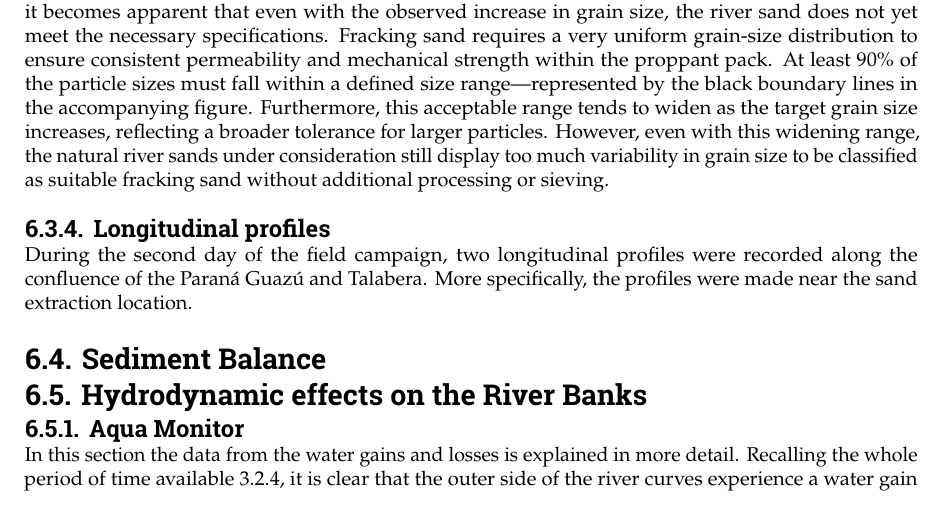
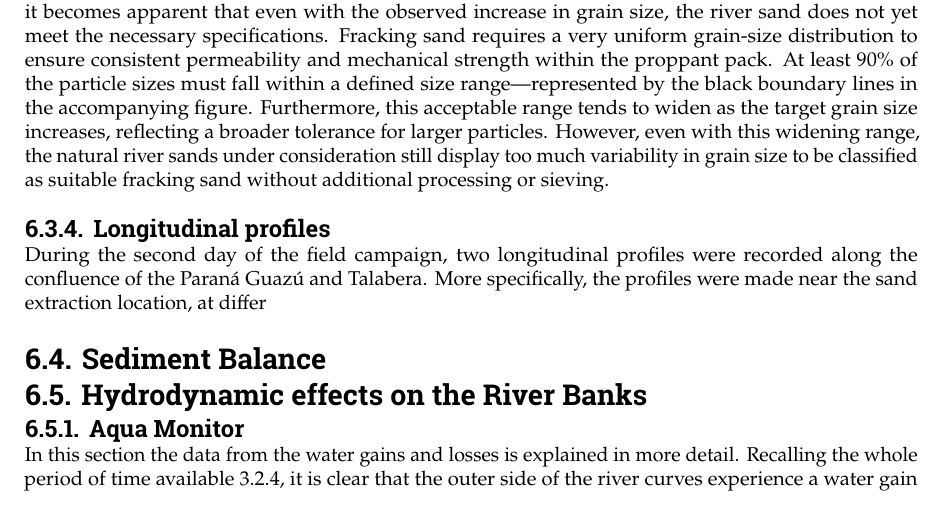
Before and after one commit to Njeapp2/bibtex, a LaTeX thesis (report.tex, which reads mainmatter/6-Hydroanalysis.tex): part of page 72 of 123, cut so that both start at the same text. Compiled offline with pdfLaTeX.

Commit message:
Update on Overleaf.

```diff
--- a/mainmatter/6-Hydroanalysis.tex
+++ b/mainmatter/6-Hydroanalysis.tex
@@ -610,7 +610,7 @@ Furthermore, this acceptable range tends to widen as the target grain size incre
 
 
 \subsection{Longitudinal profiles}
-During the second day of the field campaign, two longitudinal profiles were recorded along the confluence of the Paraná Guazú and Talabera. More specifically, the profiles were made near the sand extraction location.
+During the second day of the field campaign, two longitudinal profiles were recorded along the confluence of the Paraná Guazú and Talabera. More specifically, the profiles were made near the sand extraction location, at differ
 
 
 
```
